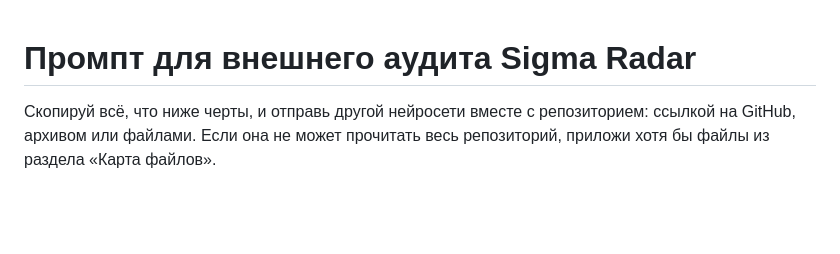
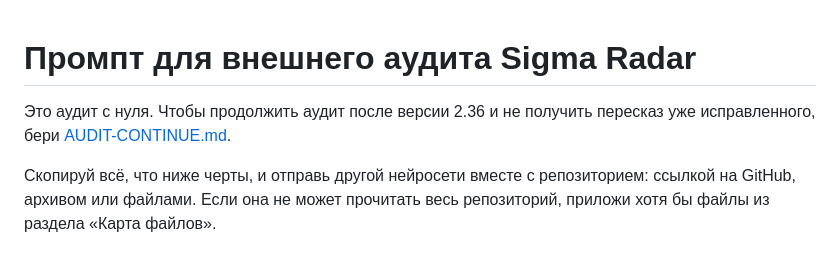
Before and after one commit to Rub1n1337/cryptoscreener, a Markdown page: docs/AUDIT-PROMPT.md, the part around the change. GitHub-like rendering; blank space fills up the shorter version.

Commit message:
docs/AUDIT-CONTINUE.md: a prompt for other AIs to continue the audit after 2.36 (what is done, what is decided, where to look next)
Co-Authored-By: Claude Opus 5.5 <noreply@anthropic.com>

```diff
--- a/docs/AUDIT-PROMPT.md
+++ b/docs/AUDIT-PROMPT.md
@@ -1,4 +1,6 @@
 # Промпт для внешнего аудита Sigma Radar
+
+Это аудит с нуля. Чтобы продолжить аудит после версии 2.36 и не получить пересказ уже исправленного, бери [AUDIT-CONTINUE.md](AUDIT-CONTINUE.md).
 
 Скопируй всё, что ниже черты, и отправь другой нейросети вместе с репозиторием: ссылкой на GitHub, архивом или файлами.
 Если она не может прочитать весь репозиторий, приложи хотя бы файлы из раздела «Карта файлов».
```
Also changed, not shown: docs/AUDIT-CONTINUE.md (added, +129 -0 lines).
